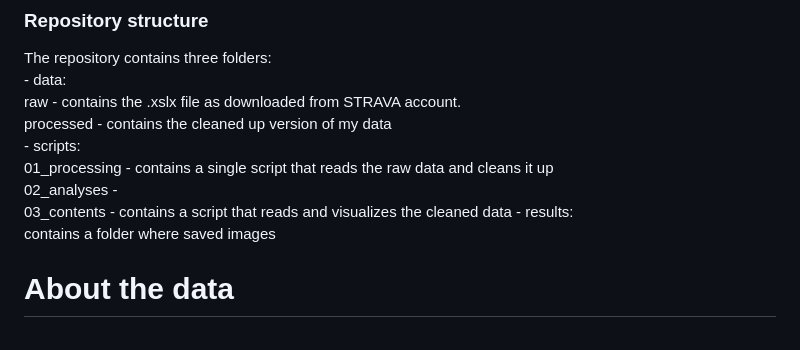
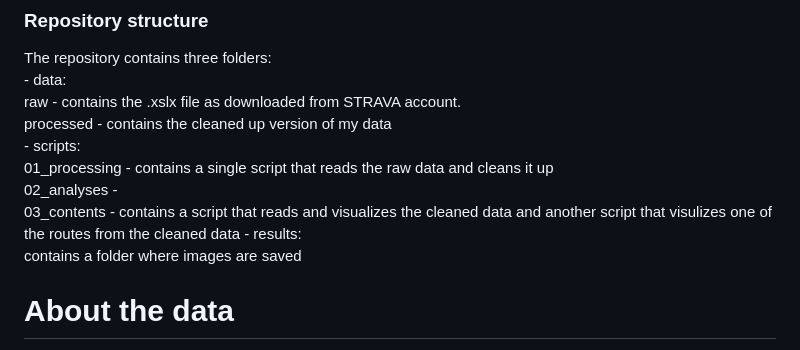
Before and after one commit to jamtuttlebee/portfolio628, a Markdown page: README.md, the part around the change. GitHub-like rendering.

Commit message:
updated readme x2

```diff
--- a/README.md
+++ b/README.md
@@ -46,9 +46,9 @@ jamtuttlebee@gmail.com | jlt225@miami.edu
     - scripts:
       01_processing - contains a single script that reads the raw data and cleans it up
       02_analyses -
-      03_contents - contains a script that reads and visualizes the cleaned data
+      03_contents - contains a script that reads and visualizes the cleaned data and another script that visulizes one of the routes from the cleaned data
     - results:
-      contains a folder where saved images
+      contains a folder where images are saved
 
 # About the data
   data/raw/Mangie_Strava_Data/Raw_Run_Data.xlsx contains 154 rows and 99 columns
```
